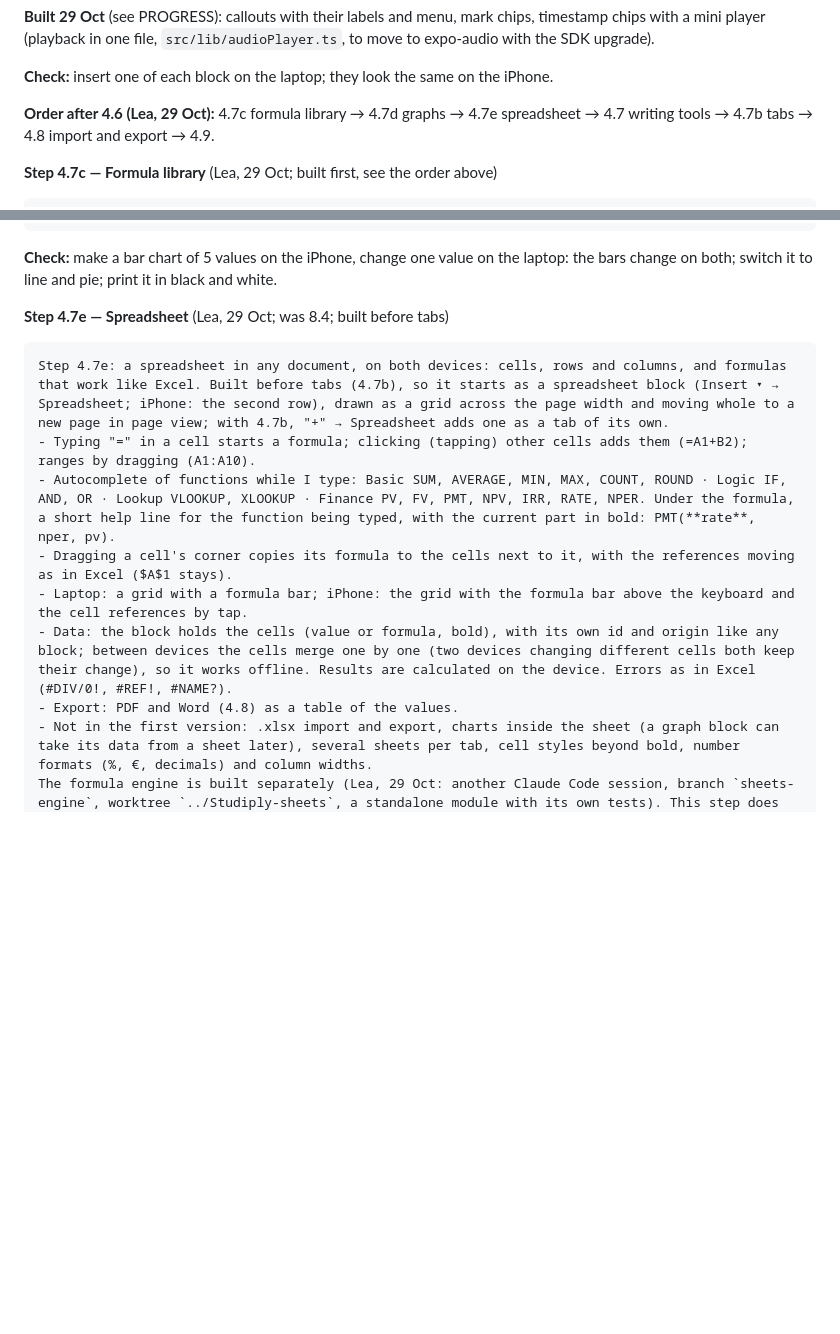
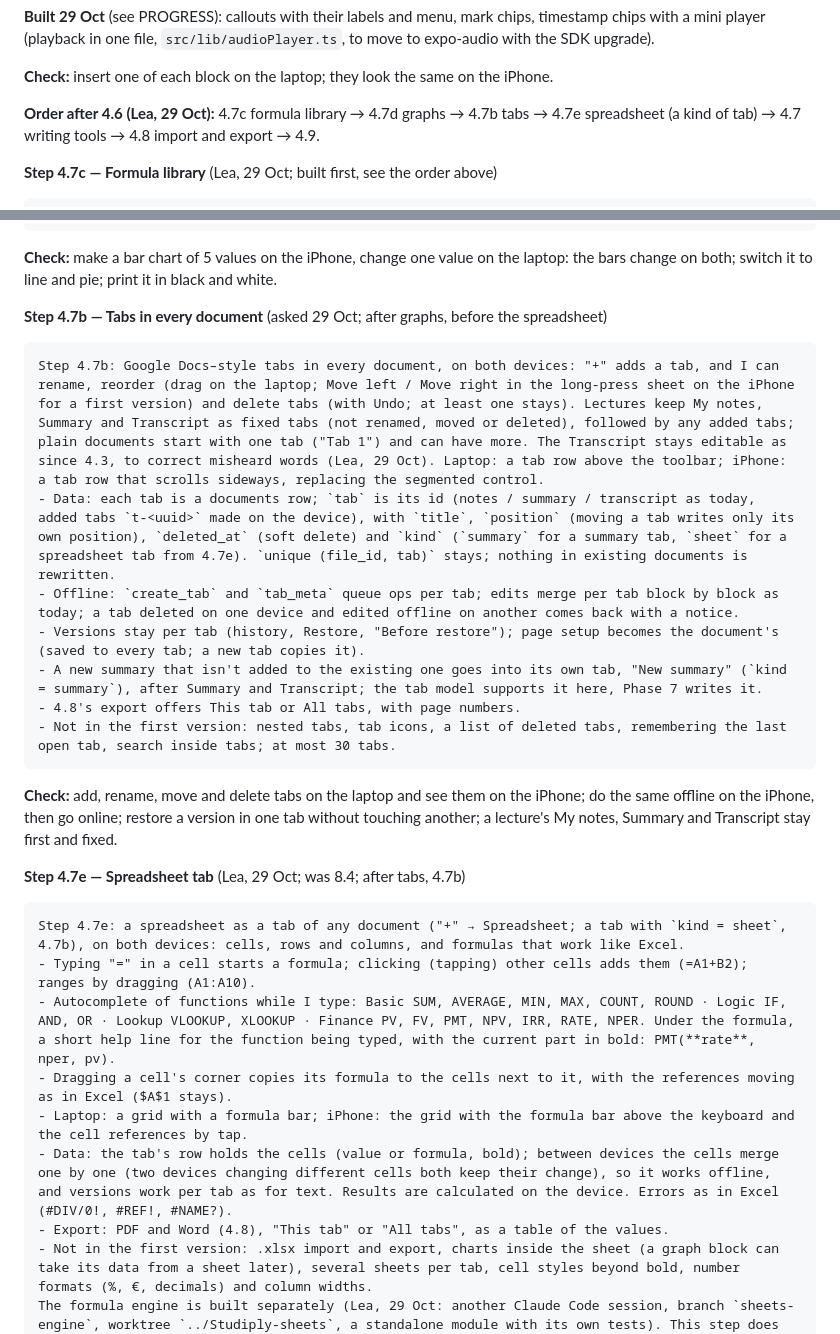
Before and after one commit to lpesseygirod/studiply, a Markdown page: docs/BUILD-PLAN.md, 2 parts joined by grey strips. GitHub-like rendering; blank space fills up the shorter version.

Commit message:
BUILD-PLAN: tabs (4.7b) before the spreadsheet, which is a kind of tab: 4.7c → 4.7d → 4.7b → 4.7e → 4.7 → 4.8
Co-Authored-By: Claude Opus 5.5 <noreply@anthropic.com>

````diff
--- a/docs/BUILD-PLAN.md
+++ b/docs/BUILD-PLAN.md
@@ -414,7 +414,7 @@ Step 4.6: create the custom blocks the summary will use, as editor extensions on
 
 **Check:** insert one of each block on the laptop; they look the same on the iPhone.
 
-**Order after 4.6 (Lea, 29 Oct):** 4.7c formula library → 4.7d graphs → 4.7e spreadsheet → 4.7 writing tools → 4.7b tabs → 4.8 import and export → 4.9.
+**Order after 4.6 (Lea, 29 Oct):** 4.7c formula library → 4.7d graphs → 4.7b tabs → 4.7e spreadsheet (a kind of tab) → 4.7 writing tools → 4.8 import and export → 4.9.
 
 **Step 4.7c — Formula library** (Lea, 29 Oct; built first, see the order above)
 
@@ -440,16 +440,30 @@ Step 4.7d: a graph block I build myself in any document, on both devices: Insert
 
 **Check:** make a bar chart of 5 values on the iPhone, change one value on the laptop: the bars change on both; switch it to line and pie; print it in black and white.
 
-**Step 4.7e — Spreadsheet** (Lea, 29 Oct; was 8.4; built before tabs)
+**Step 4.7b — Tabs in every document** (asked 29 Oct; after graphs, before the spreadsheet)
 
 ```markdown
-Step 4.7e: a spreadsheet in any document, on both devices: cells, rows and columns, and formulas that work like Excel. Built before tabs (4.7b), so it starts as a spreadsheet block (Insert ▾ → Spreadsheet; iPhone: the second row), drawn as a grid across the page width and moving whole to a new page in page view; with 4.7b, "+" → Spreadsheet adds one as a tab of its own.
+Step 4.7b: Google Docs–style tabs in every document, on both devices: "+" adds a tab, and I can rename, reorder (drag on the laptop; Move left / Move right in the long-press sheet on the iPhone for a first version) and delete tabs (with Undo; at least one stays). Lectures keep My notes, Summary and Transcript as fixed tabs (not renamed, moved or deleted), followed by any added tabs; plain documents start with one tab ("Tab 1") and can have more. The Transcript stays editable as since 4.3, to correct misheard words (Lea, 29 Oct). Laptop: a tab row above the toolbar; iPhone: a tab row that scrolls sideways, replacing the segmented control.
+- Data: each tab is a documents row; `tab` is its id (notes / summary / transcript as today, added tabs `t-<uuid>` made on the device), with `title`, `position` (moving a tab writes only its own position), `deleted_at` (soft delete) and `kind` (`summary` for a summary tab, `sheet` for a spreadsheet tab from 4.7e). `unique (file_id, tab)` stays; nothing in existing documents is rewritten.
+- Offline: `create_tab` and `tab_meta` queue ops per tab; edits merge per tab block by block as today; a tab deleted on one device and edited offline on another comes back with a notice.
+- Versions stay per tab (history, Restore, "Before restore"); page setup becomes the document's (saved to every tab; a new tab copies it).
+- A new summary that isn't added to the existing one goes into its own tab, "New summary" (`kind = summary`), after Summary and Transcript; the tab model supports it here, Phase 7 writes it.
+- 4.8's export offers This tab or All tabs, with page numbers.
+- Not in the first version: nested tabs, tab icons, a list of deleted tabs, remembering the last open tab, search inside tabs; at most 30 tabs.
+```
+
+**Check:** add, rename, move and delete tabs on the laptop and see them on the iPhone; do the same offline on the iPhone, then go online; restore a version in one tab without touching another; a lecture's My notes, Summary and Transcript stay first and fixed.
+
+**Step 4.7e — Spreadsheet tab** (Lea, 29 Oct; was 8.4; after tabs, 4.7b)
+
+```markdown
+Step 4.7e: a spreadsheet as a tab of any document ("+" → Spreadsheet; a tab with `kind = sheet`, 4.7b), on both devices: cells, rows and columns, and formulas that work like Excel.
 - Typing "=" in a cell starts a formula; clicking (tapping) other cells adds them (=A1+B2); ranges by dragging (A1:A10).
 - Autocomplete of functions while I type: Basic SUM, AVERAGE, MIN, MAX, COUNT, ROUND · Logic IF, AND, OR · Lookup VLOOKUP, XLOOKUP · Finance PV, FV, PMT, NPV, IRR, RATE, NPER. Under the formula, a short help line for the function being typed, with the current part in bold: PMT(**rate**, nper, pv).
 - Dragging a cell's corner copies its formula to the cells next to it, with the references moving as in Excel ($A$1 stays).
 - Laptop: a grid with a formula bar; iPhone: the grid with the formula bar above the keyboard and the cell references by tap.
-- Data: the block holds the cells (value or formula, bold), with its own id and origin like any block; between devices the cells merge one by one (two devices changing different cells both keep their change), so it works offline. Results are calculated on the device. Errors as in Excel (#DIV/0!, #REF!, #NAME?).
-- Export: PDF and Word (4.8) as a table of the values.
+- Data: the tab's row holds the cells (value or formula, bold); between devices the cells merge one by one (two devices changing different cells both keep their change), so it works offline, and versions work per tab as for text. Results are calculated on the device. Errors as in Excel (#DIV/0!, #REF!, #NAME?).
+- Export: PDF and Word (4.8), "This tab" or "All tabs", as a table of the values.
 - Not in the first version: .xlsx import and export, charts inside the sheet (a graph block can take its data from a sheet later), several sheets per tab, cell styles beyond bold, number formats (%, €, decimals) and column widths.
 The formula engine is built separately (Lea, 29 Oct: another Claude Code session, branch `sheets-engine`, worktree `../Studiply-sheets`, a standalone module with its own tests). This step does not write a formula engine: it plugs that module in (parsing, calculating, the function list and help lines, moving references when copying) and builds the grid, the editing and the syncing around it.
 ```
````
Also changed, not shown: other parts of docs/BUILD-PLAN.md (+0 -14 lines), docs/PROGRESS.md (+3 -3 lines).
